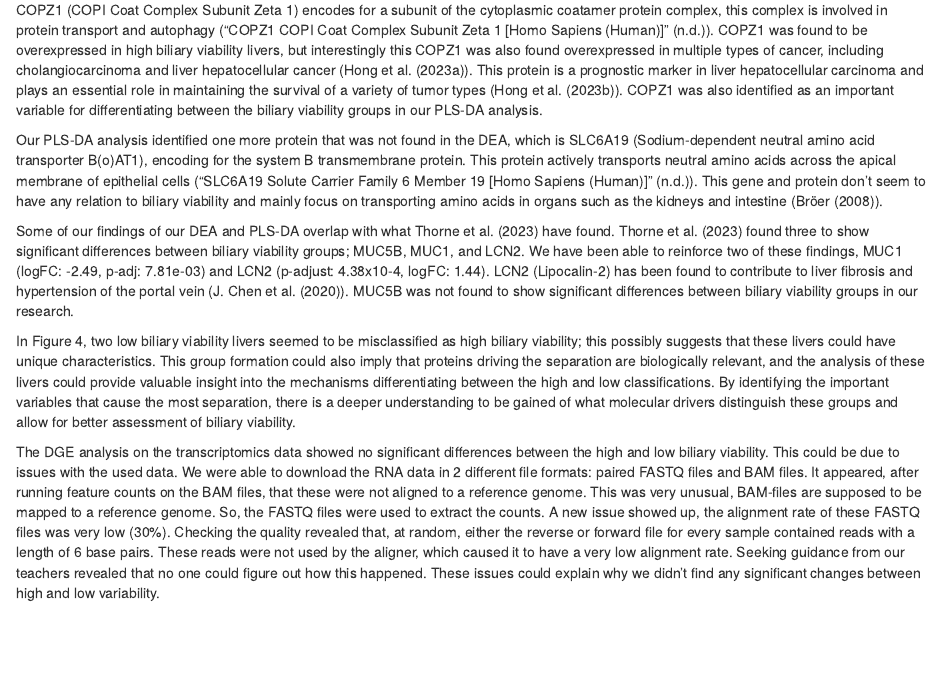
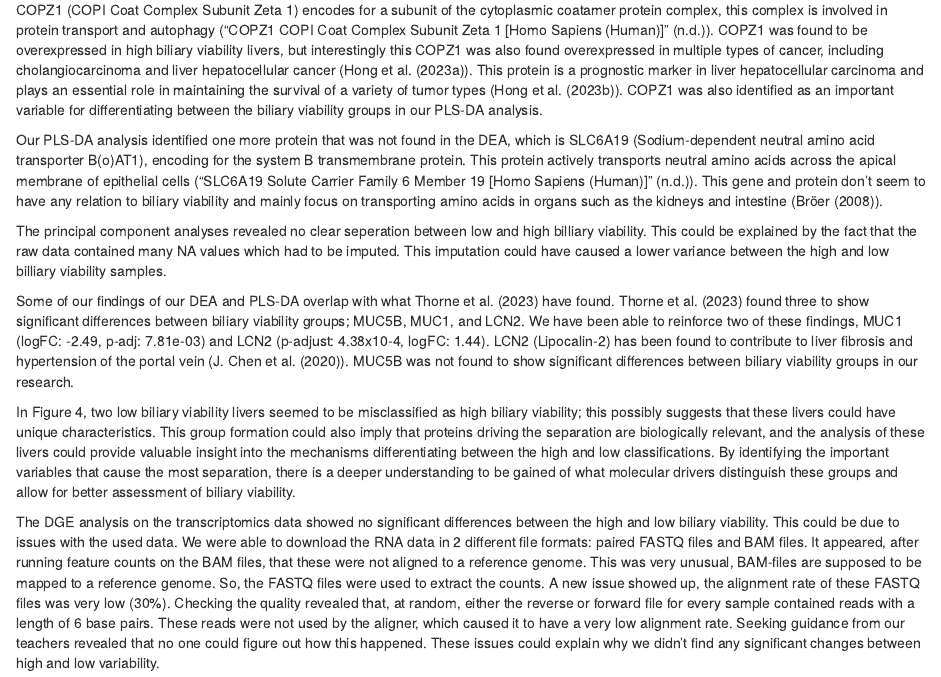
Before and after one commit to YamilaTimmer/omics-liver-transplant, an R Markdown document (research-paper/research paper.Rmd): the page in a window 1100 px wide, from 6430 px down. Rendered offline with R 4.5, knitr and Pandoc, with nearby package versions.

Commit message:
pca to c&d

```diff
--- a/research-paper/research paper.Rmd
+++ b/research-paper/research paper.Rmd
@@ -119,6 +119,8 @@ COPZ1 (COPI Coat Complex Subunit Zeta 1) encodes for a subunit of the cytoplasmi
 
 Our PLS-DA analysis identified one more protein that was not found in the DEA, which is SLC6A19 (Sodium-dependent neutral amino acid transporter B(o)AT1), encoding for the system B transmembrane protein. This protein actively transports neutral amino acids across the apical membrane of epithelial cells (@slc6a19_gene). This gene and protein don’t seem to have any relation to biliary viability and mainly focus on transporting amino acids in organs such as the kidneys and intestine (@broer2008amino).
 
+The principal component analyses revealed no clear seperation between low and high billiary viability. This could be explained by the fact that the raw data contained many NA values which had to be imputed. This imputation could have caused a lower variance between the high and low billiary viability samples.
+
 Some of our findings of our DEA and PLS-DA overlap with what @thorne2023bile have found. @thorne2023bile found three to show significant differences between biliary viability groups; MUC5B, MUC1, and LCN2. We have been able to reinforce two of these findings, MUC1 (logFC: -2.49, p-adj: 7.81e-03) and LCN2 (p-adjust: 4.38x10-4, logFC: 1.44). LCN2 (Lipocalin-2) has been found to contribute to liver fibrosis and hypertension of the portal vein (@chen2020lcn2). MUC5B was not found to show significant differences between biliary viability groups in our research.
 
 In Figure 4, two low biliary viability livers seemed to be misclassified as high biliary viability; this possibly suggests that these livers could have unique characteristics. This group formation could also imply that proteins driving the separation are biologically relevant, and the analysis of these livers could provide valuable insight into the mechanisms differentiating between the high and low classifications. By identifying the important variables that cause the most separation, there is a deeper understanding to be gained of what molecular drivers distinguish these groups and allow for better assessment of biliary viability.
```
